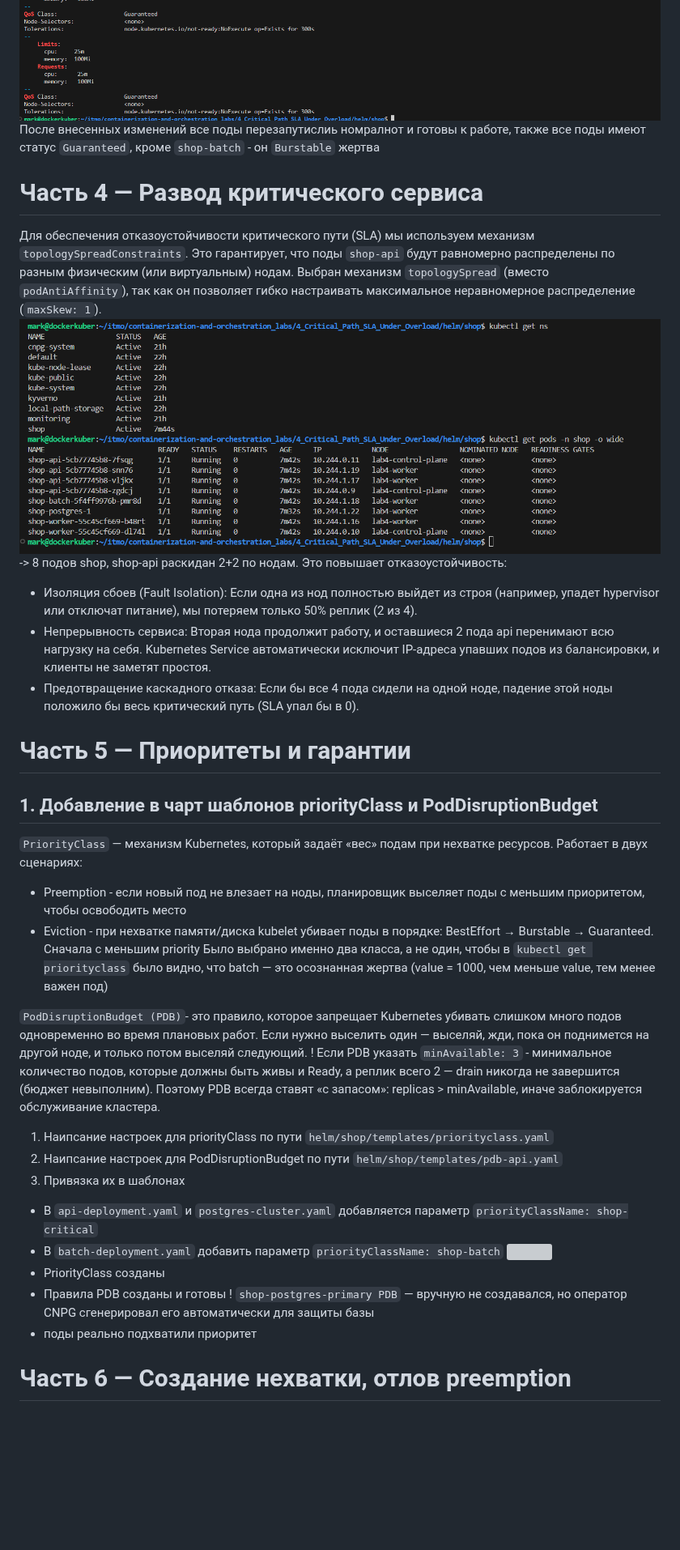
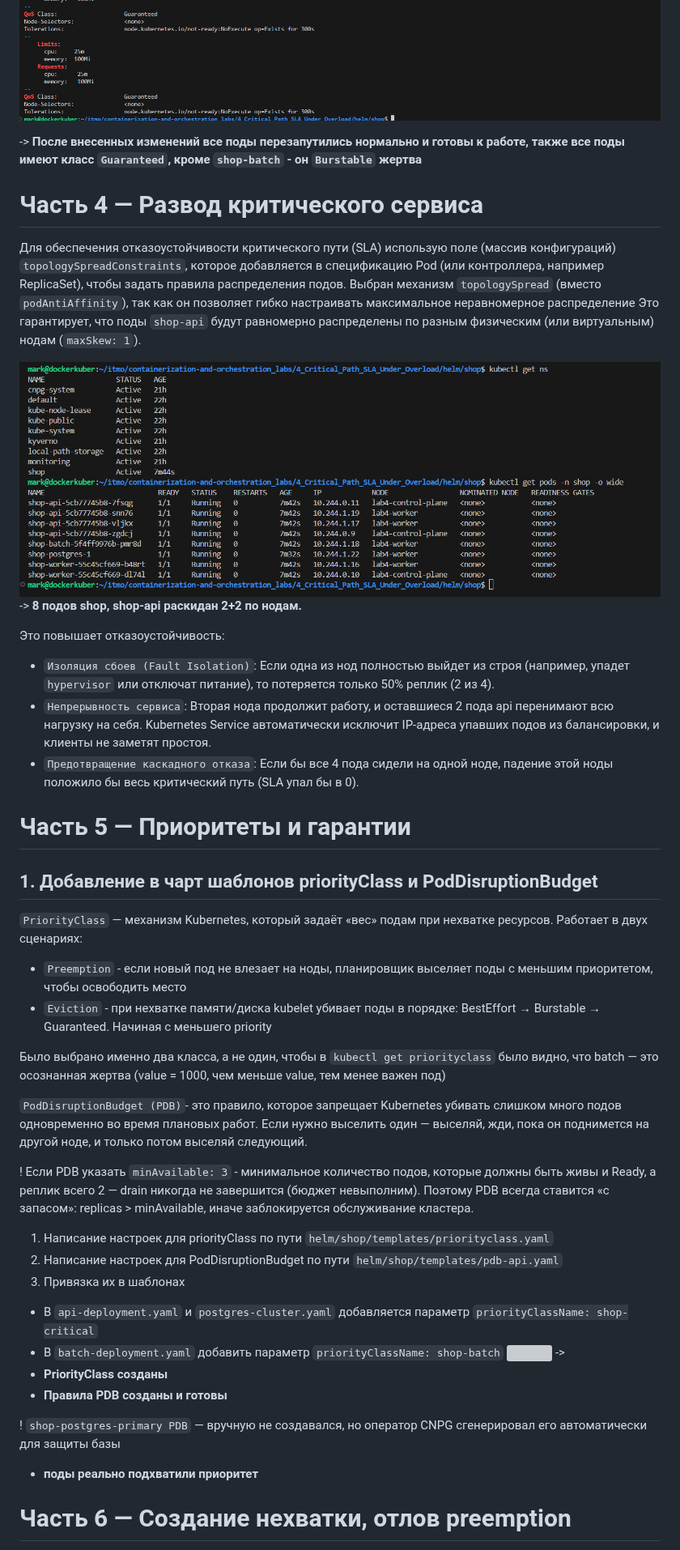
Before and after one commit to TheHomelessHacker/containerization-and-orchestration_labs, a Markdown page: 4_Critical_Path_SLA_Under_Overload/README.md, the part around one of its changes. Shown at 81% size. Drawn GitHub-style; blank space fills up the shorter version; grey boxes are pictures that could not be loaded.

Commit message:
lab4: litle changes in README.md

```diff
--- a/4_Critical_Path_SLA_Under_Overload/README.md
+++ b/4_Critical_Path_SLA_Under_Overload/README.md
@@ -129,38 +143,44 @@ docker run --rm -it --network host -e LANG=C.UTF-8   -v ~/.kube:/root/.kube   us
 ![](screenshots/part_3/17.png)
 ![](screenshots/part_3/18.png)
-После внесенных изменений все поды перезапутислиь номралнот и готовы к работе, также все поды имеют статус `Guaranteed`, кроме `shop-batch` - он `Burstable` жертва
+
+-> **После внесенных изменений все поды перезапутились нормально и готовы к работе, также все поды имеют класс `Guaranteed`, кроме `shop-batch` - он `Burstable` жертва**
 
 # Часть 4 — Развод критического сервиса
-Для обеспечения отказоустойчивости критического пути (SLA) мы используем механизм `topologySpreadConstraints`. Это гарантирует, что поды `shop-api` будут равномерно распределены по разным физическим (или виртуальным) нодам.
-Выбран механизм `topologySpread` (вместо `podAntiAffinity`), так как он позволяет гибко настраивать максимальное неравномерное распределение (`maxSkew: 1`).
+Для обеспечения отказоустойчивости критического пути (SLA) использую поле (массив конфигураций) `topologySpreadConstraints`, которое добавляется в спецификацию Pod (или контроллера, например ReplicaSet), чтобы задать правила распределения подов. Выбран механизм `topologySpread` (вместо `podAntiAffinity`), так как он позволяет гибко настраивать максимальное неравномерное распределение  Это гарантирует, что поды `shop-api` будут равномерно распределены по разным физическим (или виртуальным) нодам (`maxSkew: 1`).
+
 ![](screenshots/part_2/8.png)
--> 8 подов shop, shop-api раскидан 2+2 по нодам.
+-> **8 подов shop, shop-api раскидан 2+2 по нодам.**
+
 Это повышает отказоустойчивость:
-- Изоляция сбоев (Fault Isolation): Если одна из нод полностью выйдет из строя (например, упадет hypervisor или отключат питание), мы потеряем только 50% реплик (2 из 4).
-- Непрерывность сервиса: Вторая нода продолжит работу, и оставшиеся 2 пода api перенимают всю нагрузку на себя. Kubernetes Service автоматически исключит IP-адреса упавших подов из балансировки, и клиенты не заметят простоя.
-- Предотвращение каскадного отказа: Если бы все 4 пода сидели на одной ноде, падение этой ноды положило бы весь критический путь (SLA упал бы в 0).
+- `Изоляция сбоев (Fault Isolation)`: Если одна из нод полностью выйдет из строя (например, упадет `hypervisor` или отключат питание), то потеряется только 50% реплик (2 из 4).
+- `Непрерывность сервиса`: Вторая нода продолжит работу, и оставшиеся 2 пода api перенимают всю нагрузку на себя. Kubernetes Service автоматически исключит IP-адреса упавших подов из балансировки, и клиенты не заметят простоя.
+- `Предотвращение каскадного отказа`: Если бы все 4 пода сидели на одной ноде, падение этой ноды положило бы весь критический путь (SLA упал бы в 0).
 
 # Часть 5 — Приоритеты и гарантии
 
 ## 1. Добавление в чарт шаблонов priorityClass и PodDisruptionBudget
 `PriorityClass` — механизм Kubernetes, который задаёт «вес» подам при нехватке ресурсов.
 Работает в двух сценариях:
-- Preemption - если новый под не влезает на ноды, планировщик выселяет поды с меньшим приоритетом, чтобы освободить место
-- Eviction - при нехватке памяти/диска kubelet убивает поды в порядке: BestEffort → Burstable → Guaranteed. Сначала с меньшим priority
+- `Preemption` - если новый под не влезает на ноды, планировщик выселяет поды с меньшим приоритетом, чтобы освободить место
+- `Eviction` - при нехватке памяти/диска kubelet убивает поды в порядке: BestEffort → Burstable → Guaranteed. Начиная с меньшего priority
+
 Было выбрано именно два класса, а не один, чтобы в `kubectl get priorityclass` было видно, что batch — это осознанная жертва (value = 1000, чем меньше value, тем менее важен под)
 
 `PodDisruptionBudget (PDB)`- это правило, которое запрещает Kubernetes убивать слишком много подов одновременно во время плановых работ. Если нужно выселить один — выселяй, жди, пока он поднимется на другой ноде, и только потом выселяй следующий.
-! Если PDB указать `minAvailable: 3` - минимальное количество подов, которые должны быть живы и Ready, а реплик всего 2 — drain никогда не завершится (бюджет невыполним). Поэтому PDB всегда ставят «с запасом»: replicas > minAvailable, иначе заблокируется обслуживание кластера.
 
-1. Наипсание настроек для priorityClass по пути `helm/shop/templates/priorityclass.yaml`
-2. Наипсание настроек для PodDisruptionBudget по пути `helm/shop/templates/pdb-api.yaml`
+! Если PDB указать `minAvailable: 3` - минимальное количество подов, которые должны быть живы и Ready, а реплик всего 2 — drain никогда не завершится (бюджет невыполним). Поэтому PDB всегда ставится «с запасом»: replicas > minAvailable, иначе заблокируется обслуживание кластера.
+
+1. Написание настроек для priorityClass по пути `helm/shop/templates/priorityclass.yaml`
+2. Написание настроек для PodDisruptionBudget по пути `helm/shop/templates/pdb-api.yaml`
 3. Привязка их в шаблонах
 - В `api-deployment.yaml` и `postgres-cluster.yaml` добавляется параметр `priorityClassName: shop-critical`
 - В `batch-deployment.yaml` добавить параметр `priorityClassName: shop-batch`
 ![](screenshots/part_5/19.png)
-- PriorityClass созданы
-- Правила PDB созданы и готовы
+->
+- **PriorityClass созданы**
+- **Правила PDB созданы и готовы**
+
 ! `shop-postgres-primary PDB` — вручную не создавался, но оператор CNPG сгенерировал его автоматически для защиты базы
-- поды реально подхватили приоритет
+- **поды реально подхватили приоритет**
 
 # Часть 6 — Создание нехватки, отлов preemption
```
Also changed, not shown: other parts of 4_Critical_Path_SLA_Under_Overload/README.md (+90 -66 lines), 4_Critical_Path_SLA_Under_Overload/screenshots/part_9/39.png (renamed from 4_Critical_Path_SLA_Under_Overload/screenshots/part_9/38.png).
